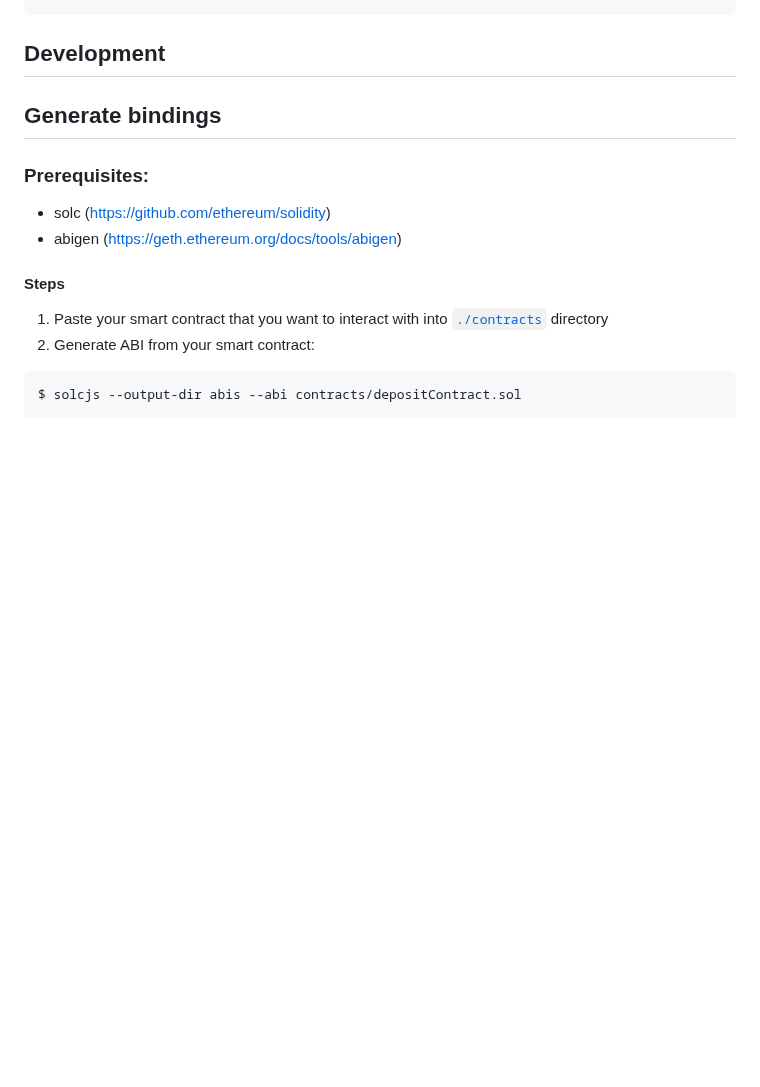
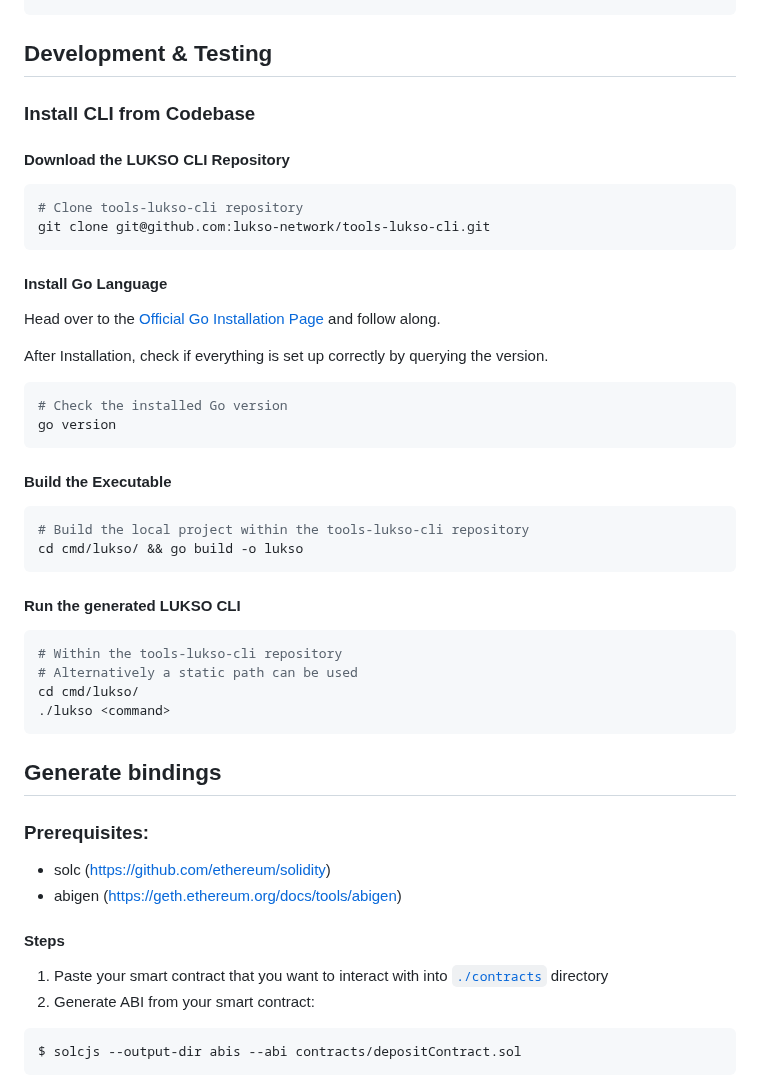
Before and after one commit to lukso-network/tools-lukso-cli, a Markdown page: README.md, the part around the change. GitHub-like rendering; blank space fills up the shorter version.

Commit message:
feat: add missing dev install

````diff
--- a/README.md
+++ b/README.md
@@ -473,7 +473,43 @@ $ lukso validator deposit \
 --rpc "[rpc_address]" [--gas-price "1000000000" --start-from-index N]
 ```
 
-## Development
+## Development & Testing
+
+### Install CLI from Codebase
+
+#### Download the LUKSO CLI Repository
+
+```sh
+# Clone tools-lukso-cli repository
+git clone git@github.com:lukso-network/tools-lukso-cli.git
+```
+
+#### Install Go Language
+
+Head over to the [Official Go Installation Page](https://go.dev/doc/install) and follow along.
+
+After Installation, check if everything is set up correctly by querying the version.
+
+```sh
+# Check the installed Go version
+go version
+```
+
+#### Build the Executable
+
+```sh
+# Build the local project within the tools-lukso-cli repository
+cd cmd/lukso/ && go build -o lukso
+```
+
+#### Run the generated LUKSO CLI
+
+```sh
+# Within the tools-lukso-cli repository
+# Alternatively a static path can be used
+cd cmd/lukso/
+./lukso <command>
+```
 
 ## Generate bindings
 
````
